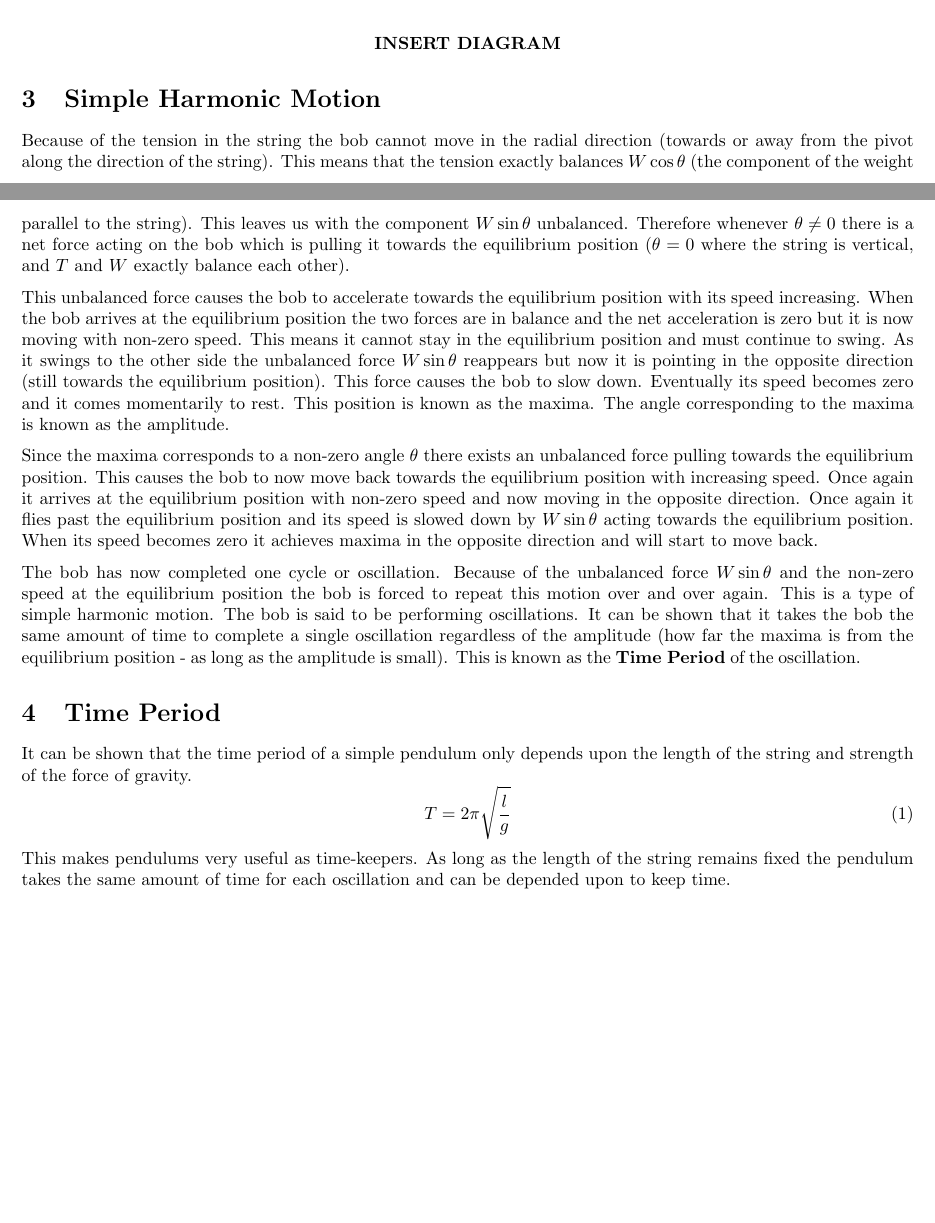
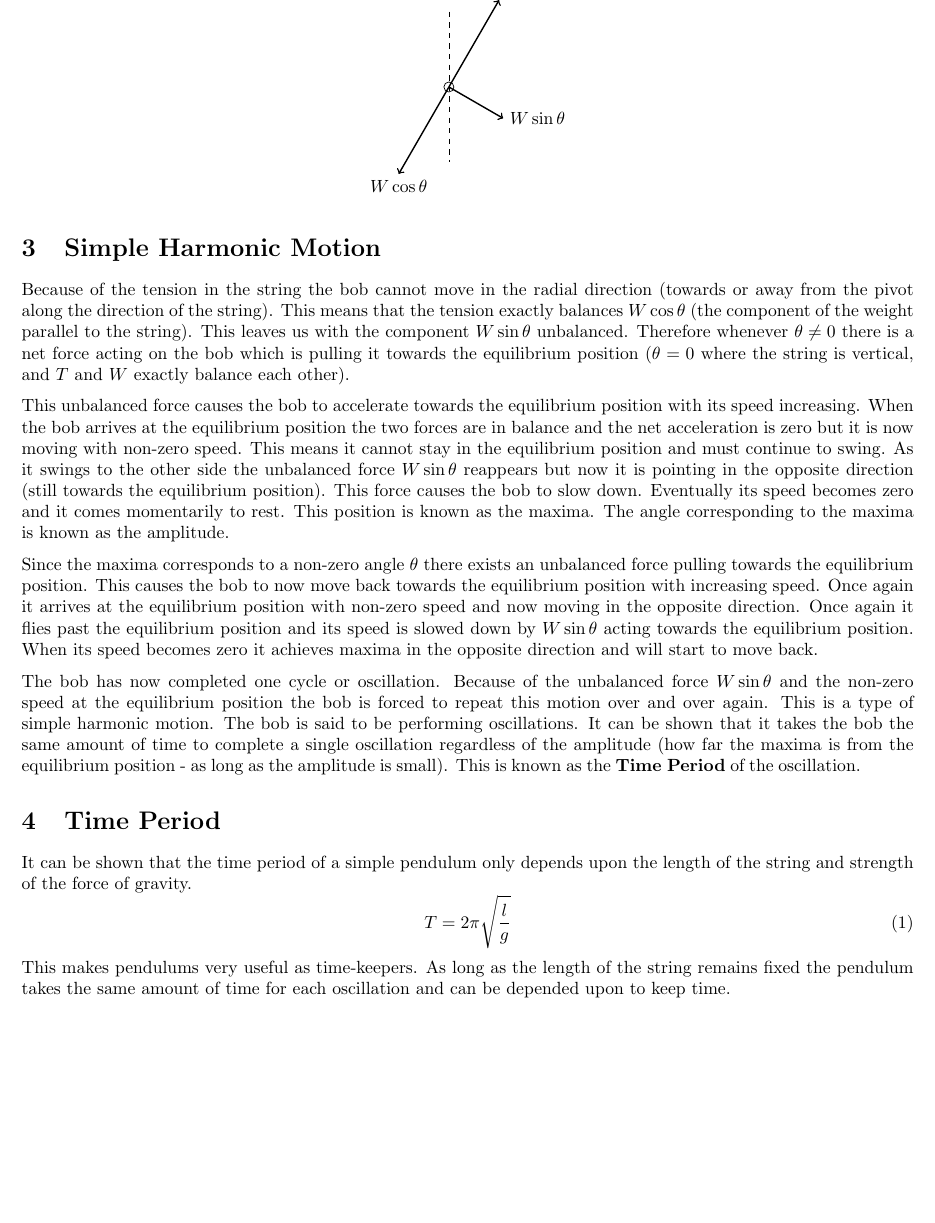
Before and after one commit to abid-mujtaba/phy-108-lab-manuals, a LaTeX document (manual.tex, which reads diag/fbd2.tex, theory.tex): two parts of pages 1 and 2 of 3 before the commit and part of page 2 of 3 after it, the two joined at a grey line, cut at the place of the change, the shorter picture padded with empty space. Compiled offline with pdfLaTeX; a LaTeX package or settings file that is missing is left out; TikZ figures are drawn from their code, not taken from saved files.

Commit message:
Add significant portion of the second FBD

```diff
--- /dev/null
+++ b/diag/fbd2.tex
@@ -0,0 +1,22 @@
+\tikzsetnextfilename{fbd2}
+\begin{center}
+   \begin{tikzpicture}
+
+      % Definitions
+      \def\angle{-120}  % Angle of string
+      \def\br{0.1}      % Radius of bob
+      \def\dh{1.5}      % Half-height of dashed line
+      \def\lT{2}        % Length of the T and W cos theta vectors
+
+      \coordinate (O) at (0,0);
+
+      % Draw commands
+      \draw (O) circle [radius=\br];
+      \draw [dashed] (0,\dh) -- (0,-\dh);
+
+      \draw [->, thick] (O) -- ++ (\angle:\lT) node [below] {$W \cos \theta$};
+      \draw [->, thick] (O) -- ++ (\angle+180:\lT) node [above] {$T$};
+      \draw [->, thick] (O) -- ++ (\angle+90:1.25) node [anchor=west] {$W \sin \theta$};
+
+   \end{tikzpicture}
+\end{center}
--- a/theory.tex
+++ b/theory.tex
@@ -14,7 +14,7 @@ A simple pendulum consists of a small object (known as the bob) suspended from a
 
    Since for any angle $\theta \neq 0$ the two forces ($W$ and $T$) are not co-linear (pointing in the same or opposite directions) we need to resolve one of the forces in to its components. We choose to resolve $W$ parallel and perpendicular to the string.
 
-   \diag % Above FBD but with W resolved in to components
+   \input{diag/fbd2}
 
 \section{Simple Harmonic Motion}
 
```
